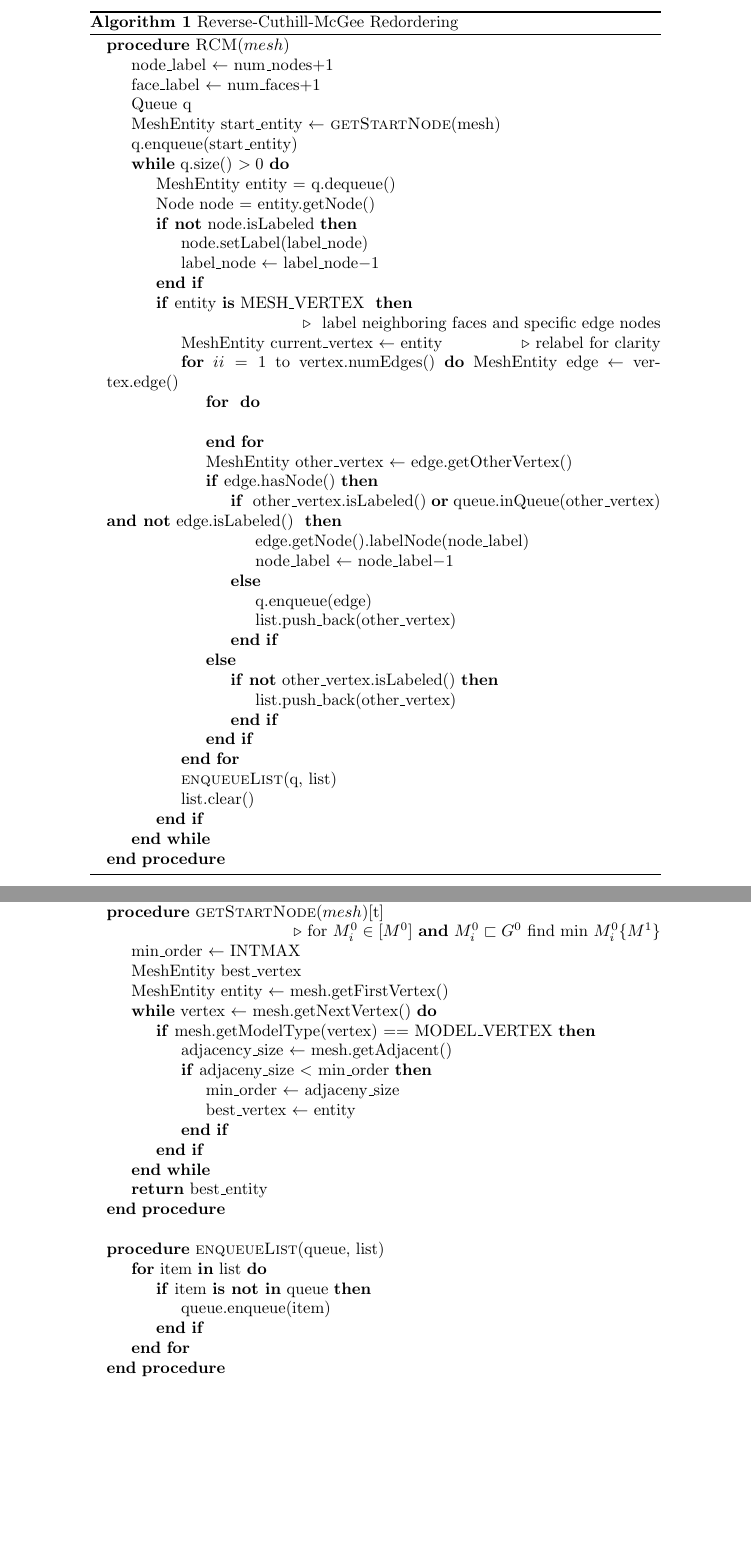
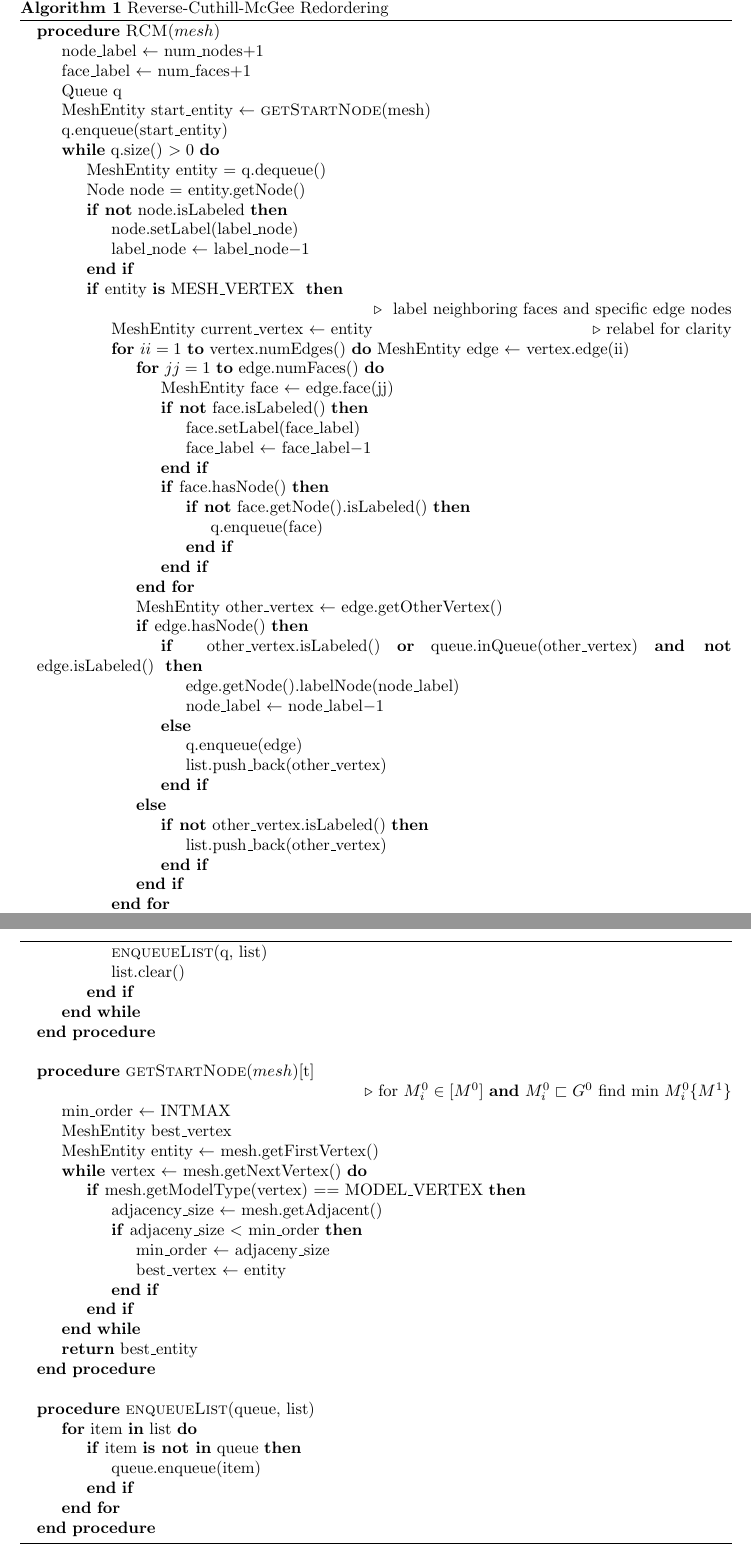
Before and after one commit to gitter-badger/FEP, a LaTeX document (a2_algorithm.tex): two parts of pages 1 and 2 of 6, joined at a grey line, cut so that both start at the same text, the shorter picture padded with empty space. Compiled offline with pdfLaTeX.

Commit message:
floats still not where I want them

```diff
--- a/a2_algorithm.tex
+++ b/a2_algorithm.tex
@@ -6,6 +6,8 @@
 \usepackage{amssymb}
 \usepackage{adjustbox}
 \usepackage{placeins}
+\usepackage{geometry}
+\geometry{tmargin = 1in}
 
 \begin{document}
 
@@ -31,11 +33,22 @@
             \State \Comment{ label neighboring faces and specific edge nodes}
             \State MeshEntity current\_vertex $\gets$ entity \Comment{relabel for clarity}
 
-            \For{$ii = 1$ to vertex.numEdges()}
-                MeshEntity edge $\gets$ vertex.edge()
-                \For{}
-                    \State
+            \For{$ii = 1$ \textbf{to} vertex.numEdges()}
+                MeshEntity edge $\gets$ vertex.edge(ii)
+                \For{$jj = 1$ \textbf{to} edge.numFaces()}
+                    \State MeshEntity face $\gets$ edge.face(jj)
+                    \If{\textbf{not} face.isLabeled()}
+                        \State face.setLabel(face\_label)
+                        \State face\_label $\gets$ face\_label$ - 1$
+                    \EndIf
+                    \If{face.hasNode()}
+                        \If{\textbf{not} face.getNode().isLabeled()}
+                            \State q.enqueue(face)
+                        \EndIf
+
+                    \EndIf
                 \EndFor
+
                 \State MeshEntity other\_vertex $\gets$ edge.getOtherVertex()
                 \If{edge.hasNode()}
                     \If{ other\_vertex.isLabeled() \textbf{or} queue.inQueue(other\_vertex) \textbf{and not} edge.isLabeled() }
@@ -52,14 +65,6 @@
                 \EndIf
             \EndFor
 
-            \State \Call{enqueueList}{q, list}
-            \State list.clear()
-
-        \EndIf
-
-    \EndWhile
-\EndProcedure
-
 \algstore{myalg}
 \end{algorithmic}
 \end{algorithm}
@@ -68,6 +73,14 @@
 \begin{algorithmic}
 \algrestore{myalg}
 
+            \State \Call{enqueueList}{q, list}
+            \State list.clear()
+
+        \EndIf
+
+    \EndWhile
+\EndProcedure
+\State
 \Procedure{getStartNode}{$mesh$}[t]
     \State\Comment{for $M^{0}_{i} \in [M^{0}]$ \textbf{and}\  $M^{0}_{i} \sqsubset G^{0}$ find min $M^{0}_{i}\{M^{1}\}$}
     \State min\_order $\gets$ INTMAX
```
